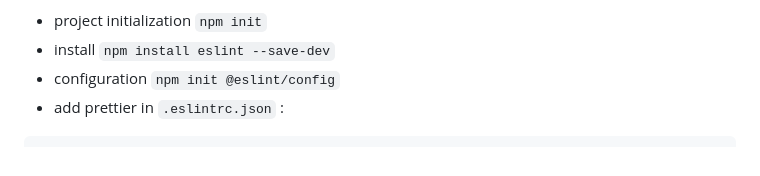
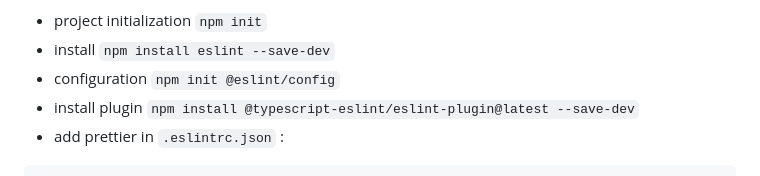
Before and after one commit to adamcegielka/JavaScript-learning-project, a Markdown page: README.md, the part around the change. GitHub-like rendering.

Commit message:
docs: `README` update

````diff
--- a/README.md
+++ b/README.md
@@ -66,6 +66,7 @@ The primary goal of this repository is to track my progress in learning JavaScri
 - project initialization `npm init`
 - install `npm install eslint --save-dev`
 - configuration `npm init @eslint/config`
+- install plugin `npm install @typescript-eslint/eslint-plugin@latest --save-dev`
 - add prettier in `.eslintrc.json` :
 
 ```json
````
